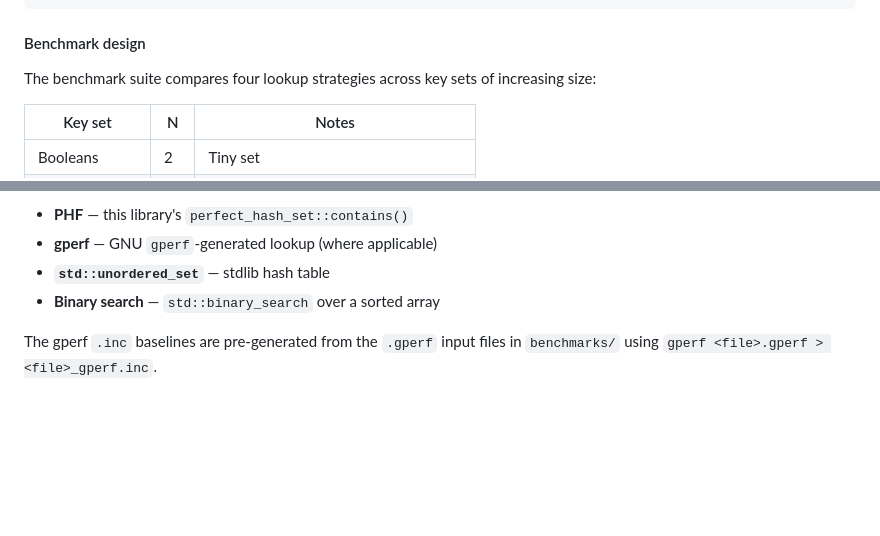
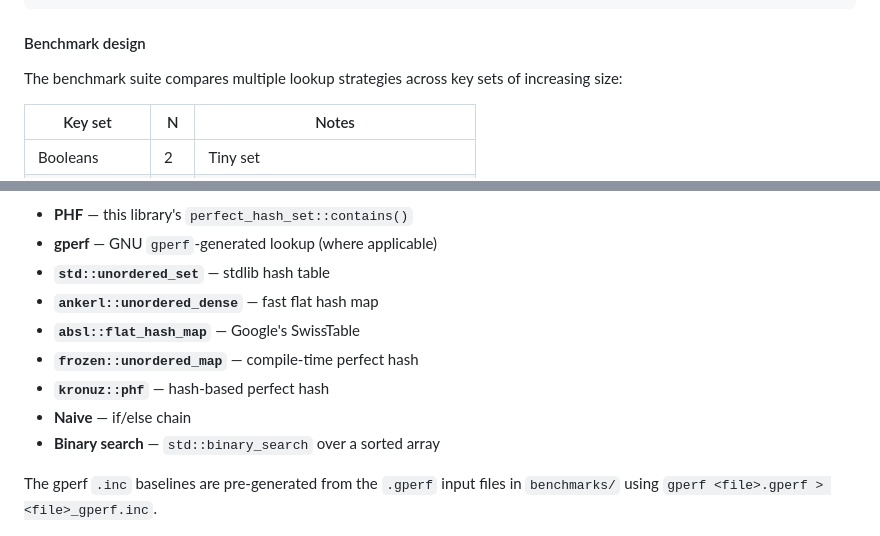
Before and after one commit to ConstexprCore/perfect_hash, a Markdown page: README.md, 2 parts joined by grey strips. GitHub-like rendering; blank space fills up the shorter version.

Commit message:
better documentation.

```diff
--- a/README.md
+++ b/README.md
@@ -114,7 +114,7 @@ cmake --build build
 
 #### Benchmark design
 
-The benchmark suite compares four lookup strategies across key sets of increasing size:
+The benchmark suite compares multiple lookup strategies across key sets of increasing size:
 
 | Key set | N | Notes |
 |---|---|---|
@@ -131,6 +131,11 @@ Each key set is tested with three query mixes (positive-only, negative-only, 50/
 - **PHF** — this library's `perfect_hash_set::contains()`
 - **gperf** — GNU `gperf`-generated lookup (where applicable)
 - **`std::unordered_set`** — stdlib hash table
+- **`ankerl::unordered_dense`** — fast flat hash map
+- **`absl::flat_hash_map`** — Google's SwissTable
+- **`frozen::unordered_map`** — compile-time perfect hash
+- **`kronuz::phf`** — hash-based perfect hash
+- **Naive** — if/else chain
 - **Binary search** — `std::binary_search` over a sorted array
 
 The gperf `.inc` baselines are pre-generated from the `.gperf` input files in `benchmarks/` using `gperf <file>.gperf > <file>_gperf.inc`.
```
